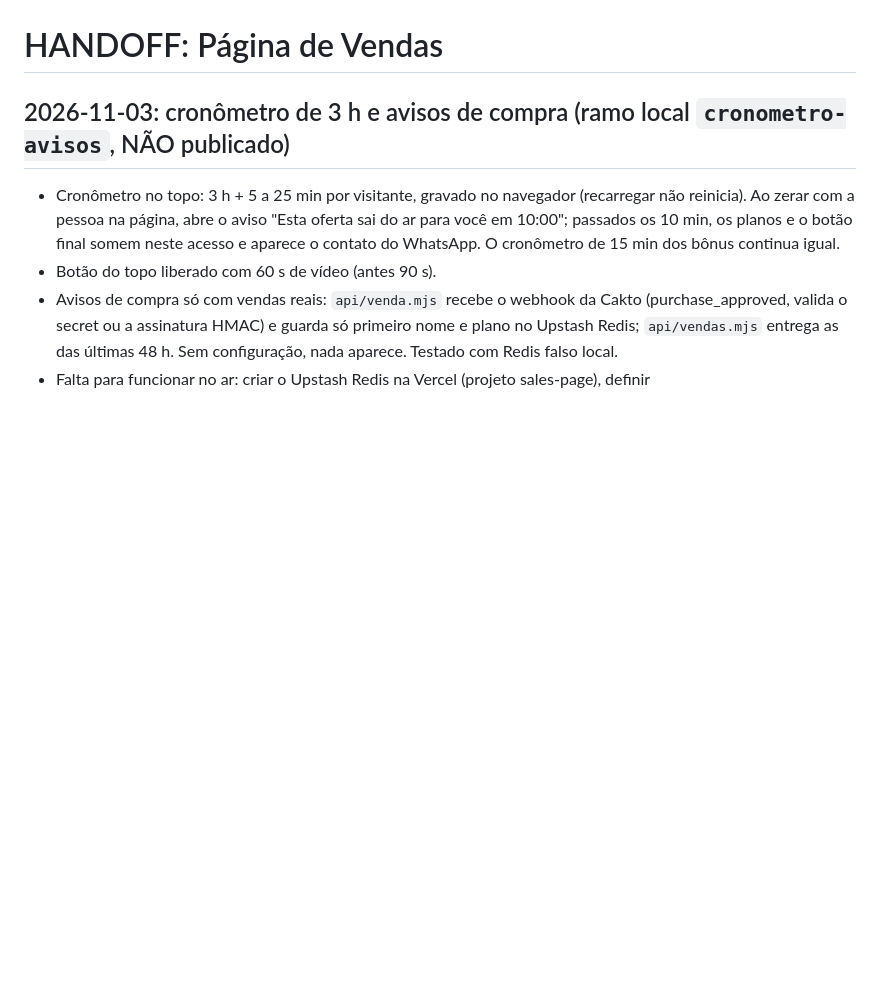
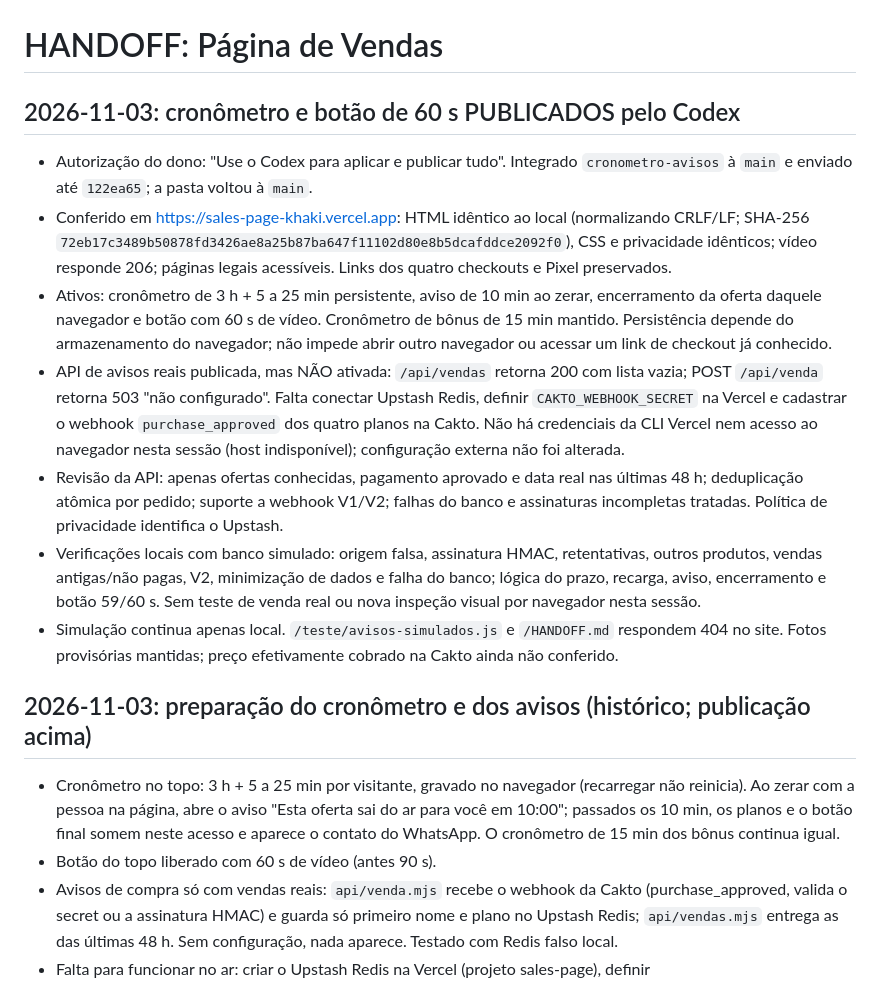
Before and after one commit to visionboxtv/pagina-de-vendas, a Markdown page: HANDOFF.md, the part around the change. GitHub-like rendering; blank space fills up the shorter version.

Commit message:
Registra publicação do cronômetro e pendência da integração Cakto

```diff
--- a/HANDOFF.md
+++ b/HANDOFF.md
@@ -1,6 +1,15 @@
 # HANDOFF: Página de Vendas
 
-## 2026-11-03: cronômetro de 3 h e avisos de compra (ramo local `cronometro-avisos`, NÃO publicado)
+## 2026-11-03: cronômetro e botão de 60 s PUBLICADOS pelo Codex
+- Autorização do dono: "Use o Codex para aplicar e publicar tudo". Integrado `cronometro-avisos` à `main` e enviado até `122ea65`; a pasta voltou à `main`.
+- Conferido em https://sales-page-khaki.vercel.app: HTML idêntico ao local (normalizando CRLF/LF; SHA-256 `72eb17c3489b50878fd3426ae8a25b87ba647f11102d80e8b5dcafddce2092f0`), CSS e privacidade idênticos; vídeo responde 206; páginas legais acessíveis. Links dos quatro checkouts e Pixel preservados.
+- Ativos: cronômetro de 3 h + 5 a 25 min persistente, aviso de 10 min ao zerar, encerramento da oferta daquele navegador e botão com 60 s de vídeo. Cronômetro de bônus de 15 min mantido. Persistência depende do armazenamento do navegador; não impede abrir outro navegador ou acessar um link de checkout já conhecido.
+- API de avisos reais publicada, mas NÃO ativada: `/api/vendas` retorna 200 com lista vazia; POST `/api/venda` retorna 503 "não configurado". Falta conectar Upstash Redis, definir `CAKTO_WEBHOOK_SECRET` na Vercel e cadastrar o webhook `purchase_approved` dos quatro planos na Cakto. Não há credenciais da CLI Vercel nem acesso ao navegador nesta sessão (host indisponível); configuração externa não foi alterada.
+- Revisão da API: apenas ofertas conhecidas, pagamento aprovado e data real nas últimas 48 h; deduplicação atômica por pedido; suporte a webhook V1/V2; falhas do banco e assinaturas incompletas tratadas. Política de privacidade identifica o Upstash.
+- Verificações locais com banco simulado: origem falsa, assinatura HMAC, retentativas, outros produtos, vendas antigas/não pagas, V2, minimização de dados e falha do banco; lógica do prazo, recarga, aviso, encerramento e botão 59/60 s. Sem teste de venda real ou nova inspeção visual por navegador nesta sessão.
+- Simulação continua apenas local. `/teste/avisos-simulados.js` e `/HANDOFF.md` respondem 404 no site. Fotos provisórias mantidas; preço efetivamente cobrado na Cakto ainda não conferido.
+
+## 2026-11-03: preparação do cronômetro e dos avisos (histórico; publicação acima)
 - Cronômetro no topo: 3 h + 5 a 25 min por visitante, gravado no navegador (recarregar não reinicia). Ao zerar com a pessoa na página, abre o aviso "Esta oferta sai do ar para você em 10:00"; passados os 10 min, os planos e o botão final somem neste acesso e aparece o contato do WhatsApp. O cronômetro de 15 min dos bônus continua igual.
 - Botão do topo liberado com 60 s de vídeo (antes 90 s).
 - Avisos de compra só com vendas reais: `api/venda.mjs` recebe o webhook da Cakto (purchase_approved, valida o secret ou a assinatura HMAC) e guarda só primeiro nome e plano no Upstash Redis; `api/vendas.mjs` entrega as das últimas 48 h. Sem configuração, nada aparece. Testado com Redis falso local.
```
